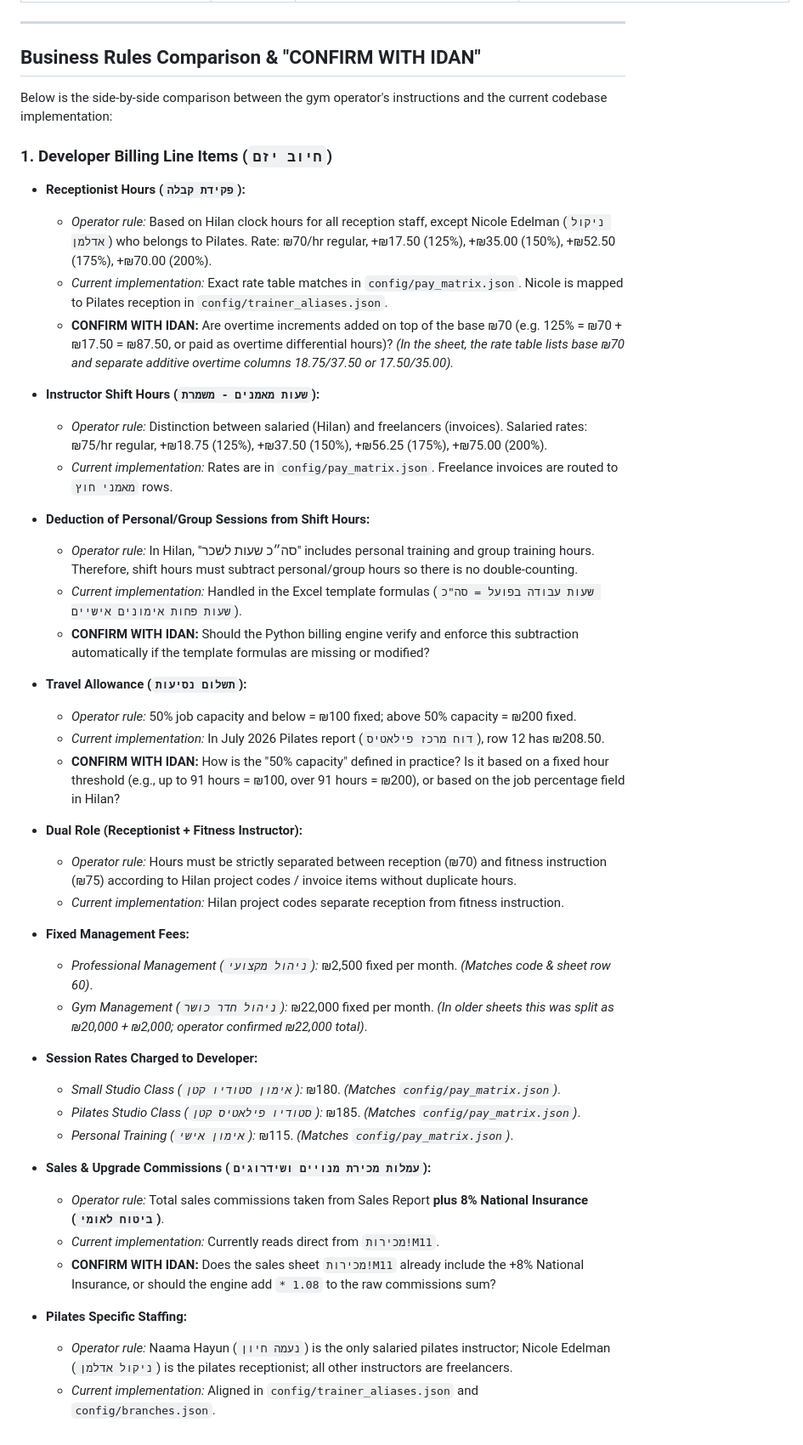
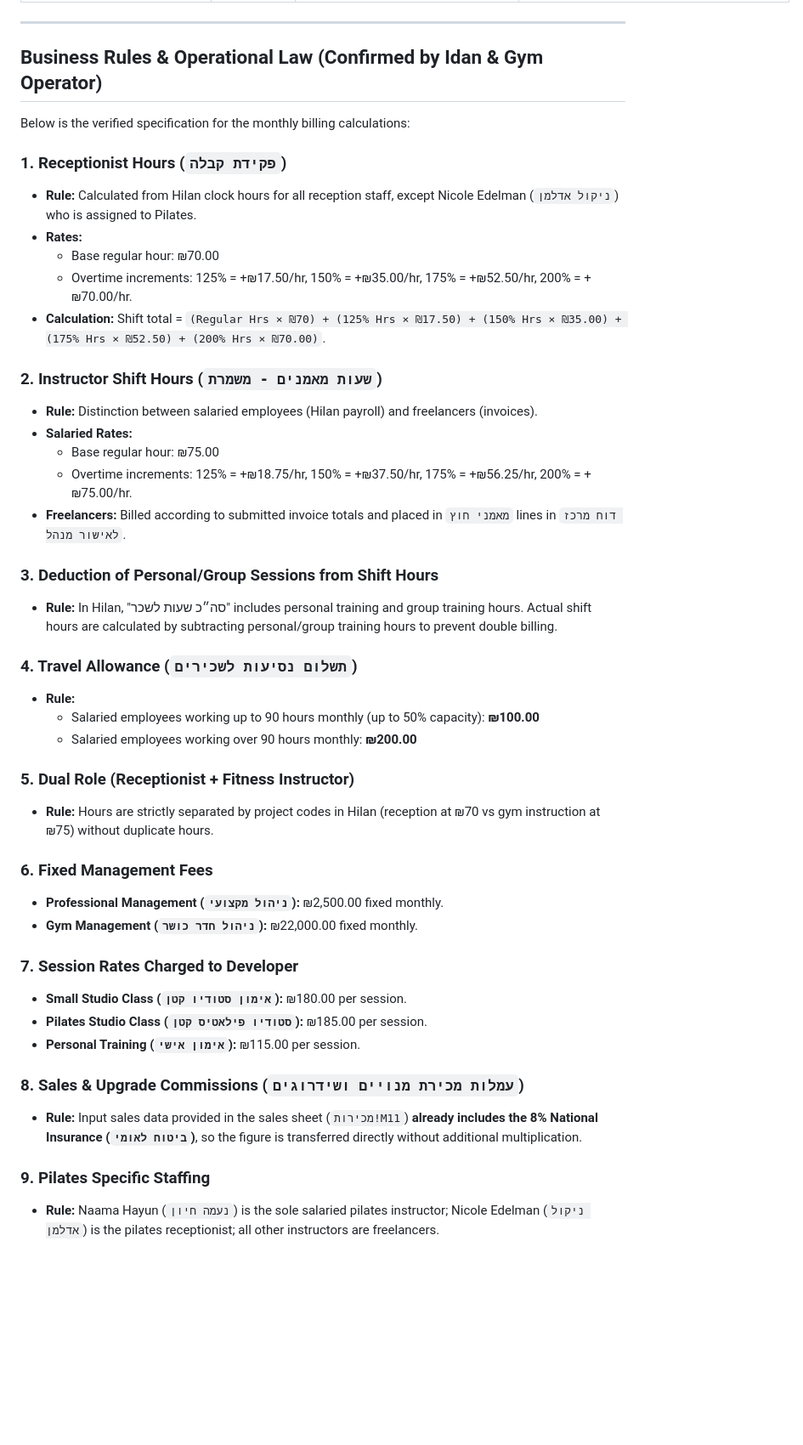
Before and after one commit to idan1999-cmd/gym-recon, a Markdown page: docs/SYSTEM_MAP.md, the part around the change. Shown at 85% size. Drawn GitHub-style; blank space fills up the shorter version.

```diff
--- a/docs/SYSTEM_MAP.md
+++ b/docs/SYSTEM_MAP.md
@@ -175,48 +175,46 @@ MONTHLY INPUTS DROP (input/)
 
 ---
 
-## Business Rules Comparison & "CONFIRM WITH IDAN"
+## Business Rules & Operational Law (Confirmed by Idan & Gym Operator)
 
-Below is the side-by-side comparison between the gym operator's instructions and the current codebase implementation:
+Below is the verified specification for the monthly billing calculations:
 
-### 1. Developer Billing Line Items (`חיוב יזם`)
-- **Receptionist Hours (`פקידת קבלה`):**
-  - *Operator rule:* Based on Hilan clock hours for all reception staff, except Nicole Edelman (`ניקול אדלמן`) who belongs to Pilates. Rate: ₪70/hr regular, +₪17.50 (125%), +₪35.00 (150%), +₪52.50 (175%), +₪70.00 (200%).
-  - *Current implementation:* Exact rate table matches in `config/pay_matrix.json`. Nicole is mapped to Pilates reception in `config/trainer_aliases.json`.
-  - **CONFIRM WITH IDAN:** Are overtime increments added on top of the base ₪70 (e.g. 125% = ₪70 + ₪17.50 = ₪87.50, or paid as overtime differential hours)? *(In the sheet, the rate table lists base ₪70 and separate additive overtime columns 18.75/37.50 or 17.50/35.00).*
+### 1. Receptionist Hours (`פקידת קבלה`)
+- **Rule:** Calculated from Hilan clock hours for all reception staff, except Nicole Edelman (`ניקול אדלמן`) who is assigned to Pilates.
+- **Rates:**
+  - Base regular hour: ₪70.00
+  - Overtime increments: 125% = +₪17.50/hr, 150% = +₪35.00/hr, 175% = +₪52.50/hr, 200% = +₪70.00/hr.
+- **Calculation:** Shift total = `(Regular Hrs × ₪70) + (125% Hrs × ₪17.50) + (150% Hrs × ₪35.00) + (175% Hrs × ₪52.50) + (200% Hrs × ₪70.00)`.
 
-- **Instructor Shift Hours (`שעות מאמנים - משמרת`):**
-  - *Operator rule:* Distinction between salaried (Hilan) and freelancers (invoices). Salaried rates: ₪75/hr regular, +₪18.75 (125%), +₪37.50 (150%), +₪56.25 (175%), +₪75.00 (200%).
-  - *Current implementation:* Rates are in `config/pay_matrix.json`. Freelance invoices are routed to `מאמני חוץ` rows.
+### 2. Instructor Shift Hours (`שעות מאמנים - משמרת`)
+- **Rule:** Distinction between salaried employees (Hilan payroll) and freelancers (invoices).
+- **Salaried Rates:**
+  - Base regular hour: ₪75.00
+  - Overtime increments: 125% = +₪18.75/hr, 150% = +₪37.50/hr, 175% = +₪56.25/hr, 200% = +₪75.00/hr.
+- **Freelancers:** Billed according to submitted invoice totals and placed in `מאמני חוץ` lines in `דוח מרכז לאישור מנהל`.
 
-- **Deduction of Personal/Group Sessions from Shift Hours:**
-  - *Operator rule:* In Hilan, "סה״כ שעות לשכר" includes personal training and group training hours. Therefore, shift hours must subtract personal/group hours so there is no double-counting.
-  - *Current implementation:* Handled in the Excel template formulas (`שעות עבודה בפועל = סה"כ שעות פחות אימונים אישיים`).
-  - **CONFIRM WITH IDAN:** Should the Python billing engine verify and enforce this subtraction automatically if the template formulas are missing or modified?
+### 3. Deduction of Personal/Group Sessions from Shift Hours
+- **Rule:** In Hilan, "סה״כ שעות לשכר" includes personal training and group training hours. Actual shift hours are calculated by subtracting personal/group training hours to prevent double billing.
 
-- **Travel Allowance (`תשלום נסיעות`):**
-  - *Operator rule:* 50% job capacity and below = ₪100 fixed; above 50% capacity = ₪200 fixed.
-  - *Current implementation:* In July 2026 Pilates report (`דוח מרכז פילאטיס`), row 12 has ₪208.50.
-  - **CONFIRM WITH IDAN:** How is the "50% capacity" defined in practice? Is it based on a fixed hour threshold (e.g., up to 91 hours = ₪100, over 91 hours = ₪200), or based on the job percentage field in Hilan?
+### 4. Travel Allowance (`תשלום נסיעות לשכירים`)
+- **Rule:**
+  - Salaried employees working up to 90 hours monthly (up to 50% capacity): **₪100.00**
+  - Salaried employees working over 90 hours monthly: **₪200.00**
 
-- **Dual Role (Receptionist + Fitness Instructor):**
-  - *Operator rule:* Hours must be strictly separated between reception (₪70) and fitness instruction (₪75) according to Hilan project codes / invoice items without duplicate hours.
-  - *Current implementation:* Hilan project codes separate reception from fitness instruction.
+### 5. Dual Role (Receptionist + Fitness Instructor)
+- **Rule:** Hours are strictly separated by project codes in Hilan (reception at ₪70 vs gym instruction at ₪75) without duplicate hours.
 
-- **Fixed Management Fees:**
-  - *Professional Management (`ניהול מקצועי`):* ₪2,500 fixed per month. *(Matches code & sheet row 60)*.
-  - *Gym Management (`ניהול חדר כושר`):* ₪22,000 fixed per month. *(In older sheets this was split as ₪20,000 + ₪2,000; operator confirmed ₪22,000 total)*.
+### 6. Fixed Management Fees
+- **Professional Management (`ניהול מקצועי`):** ₪2,500.00 fixed monthly.
+- **Gym Management (`ניהול חדר כושר`):** ₪22,000.00 fixed monthly.
 
-- **Session Rates Charged to Developer:**
-  - *Small Studio Class (`אימון סטודיו קטן`):* ₪180. *(Matches `config/pay_matrix.json`)*.
-  - *Pilates Studio Class (`סטודיו פילאטיס קטן`):* ₪185. *(Matches `config/pay_matrix.json`)*.
-  - *Personal Training (`אימון אישי`):* ₪115. *(Matches `config/pay_matrix.json`)*.
+### 7. Session Rates Charged to Developer
+- **Small Studio Class (`אימון סטודיו קטן`):** ₪180.00 per session.
+- **Pilates Studio Class (`סטודיו פילאטיס קטן`):** ₪185.00 per session.
+- **Personal Training (`אימון אישי`):** ₪115.00 per session.
 
-- **Sales & Upgrade Commissions (`עמלות מכירת מנויים ושידרוגים`):**
-  - *Operator rule:* Total sales commissions taken from Sales Report **plus 8% National Insurance (`ביטוח לאומי`)**.
-  - *Current implementation:* Currently reads direct from `מכירות!M11`.
-  - **CONFIRM WITH IDAN:** Does the sales sheet `מכירות!M11` already include the +8% National Insurance, or should the engine add `* 1.08` to the raw commissions sum?
+### 8. Sales & Upgrade Commissions (`עמלות מכירת מנויים ושידרוגים`)
+- **Rule:** Input sales data provided in the sales sheet (`מכירות!M11`) **already includes the 8% National Insurance (`ביטוח לאומי`)**, so the figure is transferred directly without additional multiplication.
 
-- **Pilates Specific Staffing:**
-  - *Operator rule:* Naama Hayun (`נעמה חיון`) is the only salaried pilates instructor; Nicole Edelman (`ניקול אדלמן`) is the pilates receptionist; all other instructors are freelancers.
-  - *Current implementation:* Aligned in `config/trainer_aliases.json` and `config/branches.json`.
+### 9. Pilates Specific Staffing
+- **Rule:** Naama Hayun (`נעמה חיון`) is the sole salaried pilates instructor; Nicole Edelman (`ניקול אדלמן`) is the pilates receptionist; all other instructors are freelancers.
```
Also changed, not shown: docs/BUILDER_LOG.md (+19 -0 lines).
